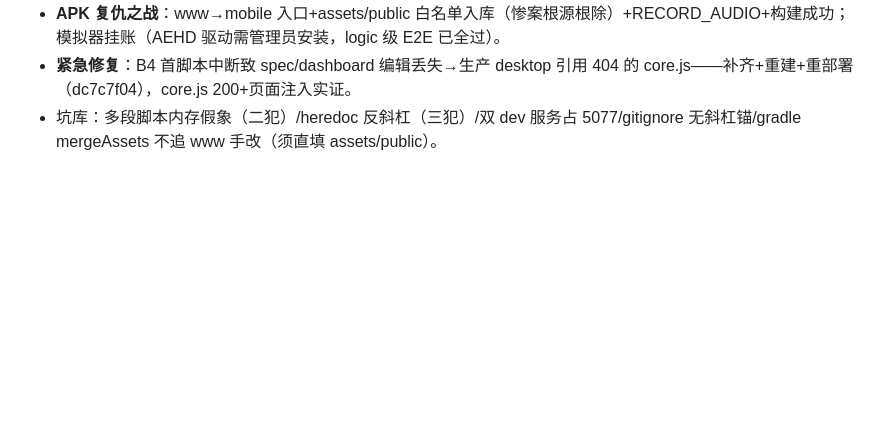
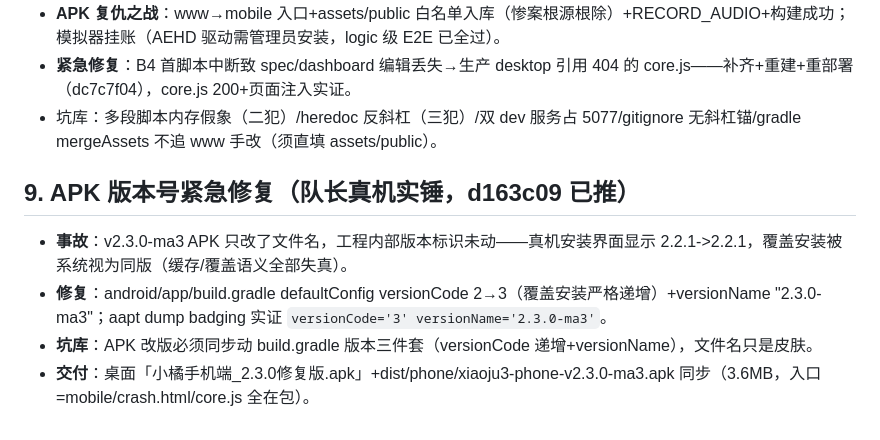
Before and after one commit to Xun201/xiaoju3-agent, a Markdown page: docs/dev_changelog_20261031.md, the part around the change. Drawn GitHub-style; blank space fills up the shorter version.

Commit message:
docs(changelog)——APK 版本号紧急修复实录（versionCode 递增+versionName 对齐，文件名只是皮肤）

```diff
--- a/docs/dev_changelog_20261031.md
+++ b/docs/dev_changelog_20261031.md
@@ -63,3 +63,10 @@
 - **APK 复仇之战**：www→mobile 入口+assets/public 白名单入库（惨案根源根除）+RECORD_AUDIO+构建成功；模拟器挂账（AEHD 驱动需管理员安装，logic 级 E2E 已全过）。
 - **紧急修复**：B4 首脚本中断致 spec/dashboard 编辑丢失→生产 desktop 引用 404 的 core.js——补齐+重建+重部署（dc7c7f04），core.js 200+页面注入实证。
 - 坑库：多段脚本内存假象（二犯）/heredoc 反斜杠（三犯）/双 dev 服务占 5077/gitignore 无斜杠锚/gradle mergeAssets 不追 www 手改（须直填 assets/public）。
+
+## 9. APK 版本号紧急修复（队长真机实锤，d163c09 已推）
+
+- **事故**：v2.3.0-ma3 APK 只改了文件名，工程内部版本标识未动——真机安装界面显示 2.2.1->2.2.1，覆盖安装被系统视为同版（缓存/覆盖语义全部失真）。
+- **修复**：android/app/build.gradle defaultConfig versionCode 2→3（覆盖安装严格递增）+versionName "2.3.0-ma3"；aapt dump badging 实证 `versionCode='3' versionName='2.3.0-ma3'`。
+- **坑库**：APK 改版必须同步动 build.gradle 版本三件套（versionCode 递增+versionName），文件名只是皮肤。
+- **交付**：桌面「小橘手机端_2.3.0修复版.apk」+dist/phone/xiaoju3-phone-v2.3.0-ma3.apk 同步（3.6MB，入口=mobile/crash.html/core.js 全在包）。
```
